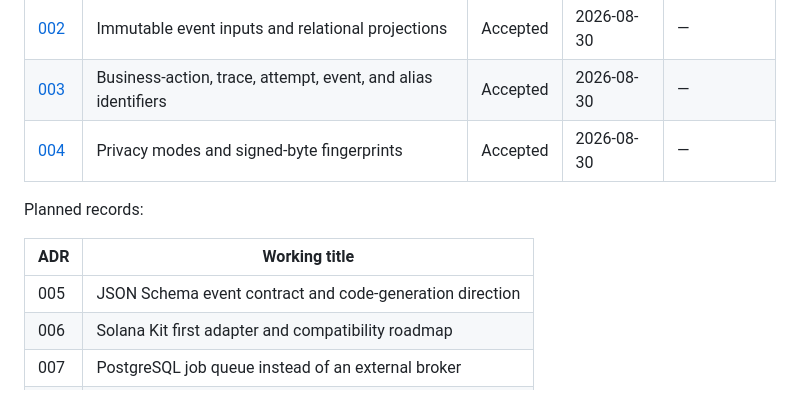
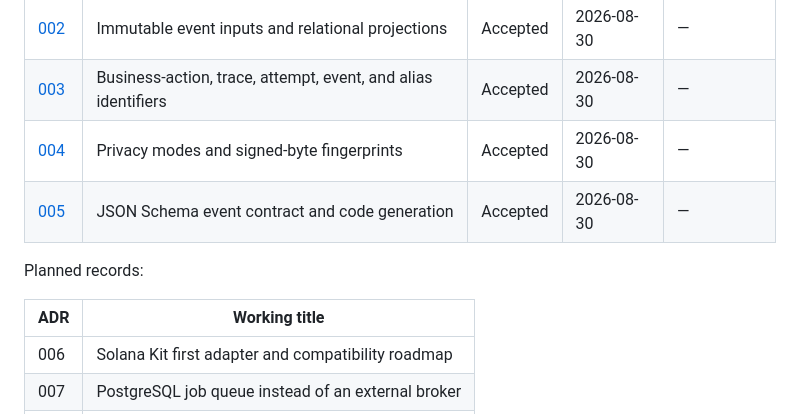
Before and after one commit to zgordan-vv/landfall, a Markdown page: docs/adr/README.md, the part around the change. Rendered like a GitHub page.

Commit message:
docs(adr): define event schema authority

```diff
--- a/docs/adr/README.md
+++ b/docs/adr/README.md
@@ -17,12 +17,12 @@ choice was made and preserve that reasoning as the implementation evolves.
 | [002](002-immutable-event-inputs-and-relational-projections.md) | Immutable event inputs and relational projections | Accepted | 2026-08-30 | — |
 | [003](003-business-action-trace-attempt-event-and-alias-identifiers.md) | Business-action, trace, attempt, event, and alias identifiers | Accepted | 2026-08-30 | — |
 | [004](004-privacy-modes-and-signed-byte-fingerprints.md) | Privacy modes and signed-byte fingerprints | Accepted | 2026-08-30 | — |
+| [005](005-json-schema-event-contract-and-code-generation.md) | JSON Schema event contract and code generation | Accepted | 2026-08-30 | — |
 
 Planned records:
 
 | ADR | Working title |
 |---|---|
-| 005 | JSON Schema event contract and code-generation direction |
 | 006 | Solana Kit first adapter and compatibility roadmap |
 | 007 | PostgreSQL job queue instead of an external broker |
 | 008 | Code-first OpenAPI with Utoipa |
```
Also changed, not shown: docs/adr/005-json-schema-event-contract-and-code-generation.md (added, +598 -0 lines).
